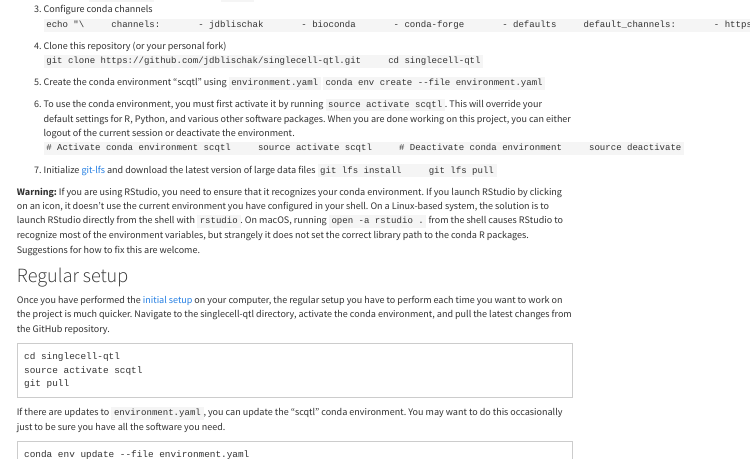
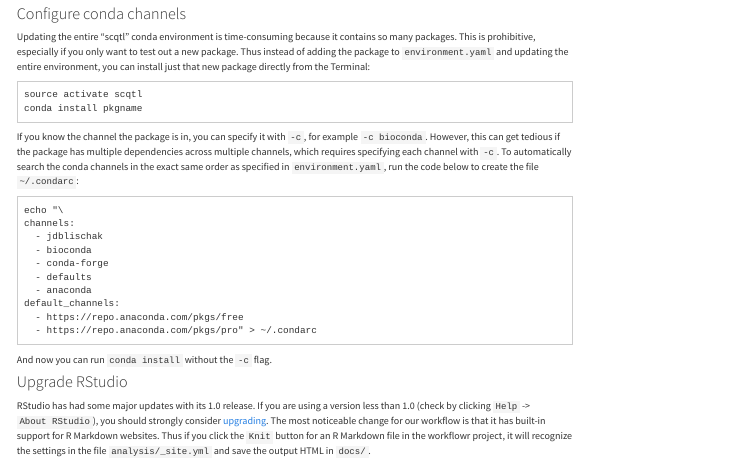
Before and after one commit to jdblischak/singlecell-qtl, an R Markdown document (analysis/contributing.Rmd): the page in a window 1100 px wide, from 430 px down before the commit and from 4540 px down after it, so that both start at the same text. Rendered offline with R 4.5, knitr and Pandoc, with nearby package versions; some code elsewhere in the file could not run offline; menus at the side of the page are left out.

Commit message:
Use -nodefaults to set channels (thanks to Abhishek).
Also move .condarc to Tips and Tricks.

https://conda.io/docs/user-guide/tasks/manage-environments.html?highlight=nodefaults#creating-an-environment-file-manually

````diff
--- a/analysis/contributing.Rmd
+++ b/analysis/contributing.Rmd
@@ -46,18 +46,6 @@
     * Type `yes` to add Miniconda to your `PATH` variable
     * Run `source ~/.bash_profile` on macOS or `source ~/.bashrc` on Linux to update `PATH`
     * Run `which conda` to confirm that `conda` was installed
-
-1. Configure conda channels
-    ```
-    echo "\
-    channels:
-      - jdblischak
-      - bioconda
-      - conda-forge
-      - defaults
-    default_channels:
-      - https://repo.continuum.io/pkgs/free" > ~/.condarc
-    ```
 
 1. Clone this repository (or your personal fork)
     ```
@@ -432,6 +420,41 @@
 	        required = true
     ```
 
+### Configure conda channels
+
+Updating the entire "scqtl" conda environment is time-consuming because it
+contains so many packages. This is prohibitive, especially if you only want to
+test out a new package. Thus instead of adding the package to `environment.yaml`
+and updating the entire environment, you can install just that new package
+directly from the Terminal:
+
+```
+source activate scqtl
+conda install pkgname
+```
+
+If you know the channel the package is in, you can specify it with `-c`, for
+example `-c bioconda`. However, this can get tedious if the package has multiple
+dependencies across multiple channels, which requires specifying each channel
+with `-c`. To automatically search the conda channels in the exact same order as
+specified in `environment.yaml`, run the code below to create the file
+`~/.condarc`:
+
+```
+echo "\
+channels:
+  - jdblischak
+  - bioconda
+  - conda-forge
+  - defaults
+  - anaconda
+default_channels:
+  - https://repo.anaconda.com/pkgs/free
+  - https://repo.anaconda.com/pkgs/pro" > ~/.condarc
+```
+
+And now you can run `conda install` without the `-c` flag.
+
 ### Upgrade RStudio
 
 RStudio has had some major updates with its 1.0 release. If you are using a
--- a/environment.yaml
+++ b/environment.yaml
@@ -3,8 +3,12 @@
 - jdblischak
 - bioconda
 - conda-forge
-- defaults
+- https://repo.anaconda.com/pkgs/free/linux-64
+- https://repo.anaconda.com/pkgs/free/noarch
+- https://repo.anaconda.com/pkgs/pro/linux-64
+- https://repo.anaconda.com/pkgs/pro/noarch
 - anaconda
+- nodefaults
 dependencies:
 - bcftools
 - bioconductor-annotationdbi
````
